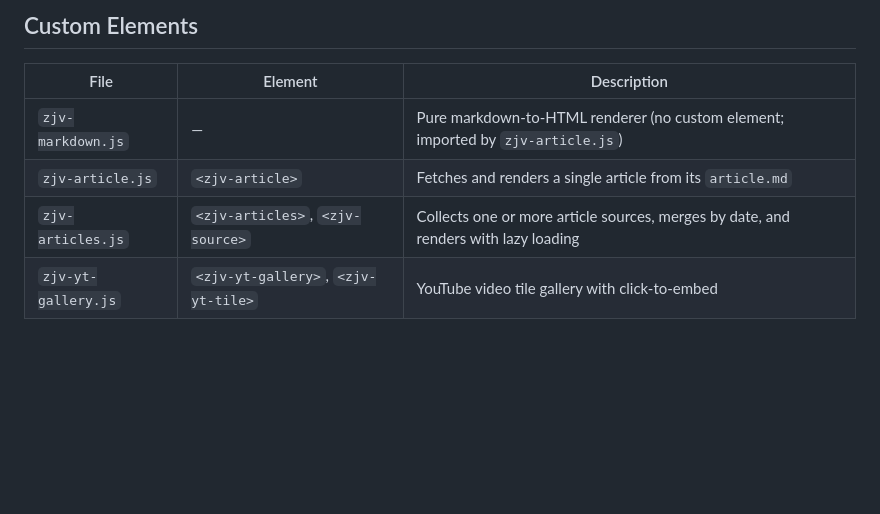
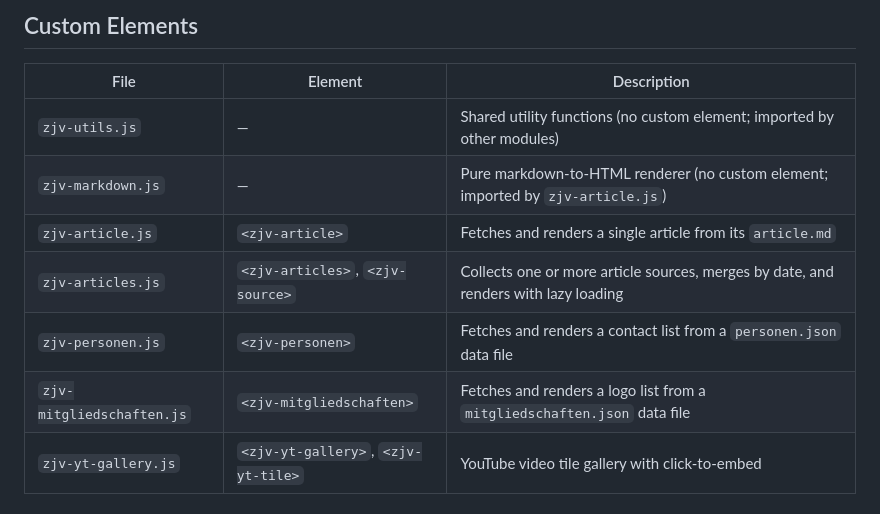
Before and after one commit to Zurcher-Judo-und-Ju-Jitsu-Verband/zjv-website, a Markdown page: js/README.md, the part around one of its changes. Rendered like a GitHub page; blank space fills up the shorter version.

```diff
--- a/js/README.md
+++ b/js/README.md
@@ -6,9 +6,12 @@ Client-side JavaScript for the ZJV website. All files are plain ES modules, no b
 
 | File | Element | Description |
 |------|---------|-------------|
+| `zjv-utils.js` | — | Shared utility functions (no custom element; imported by other modules) |
 | `zjv-markdown.js` | — | Pure markdown-to-HTML renderer (no custom element; imported by `zjv-article.js`) |
 | `zjv-article.js` | `<zjv-article>` | Fetches and renders a single article from its `article.md` |
 | `zjv-articles.js` | `<zjv-articles>`, `<zjv-source>` | Collects one or more article sources, merges by date, and renders with lazy loading |
+| `zjv-personen.js` | `<zjv-personen>` | Fetches and renders a contact list from a `personen.json` data file |
+| `zjv-mitgliedschaften.js` | `<zjv-mitgliedschaften>` | Fetches and renders a logo list from a `mitgliedschaften.json` data file |
 | `zjv-yt-gallery.js` | `<zjv-yt-gallery>`, `<zjv-yt-tile>` | YouTube video tile gallery with click-to-embed |
 
 ## Usage
```
Also changed, not shown: other parts of js/README.md (+64 -0 lines).
